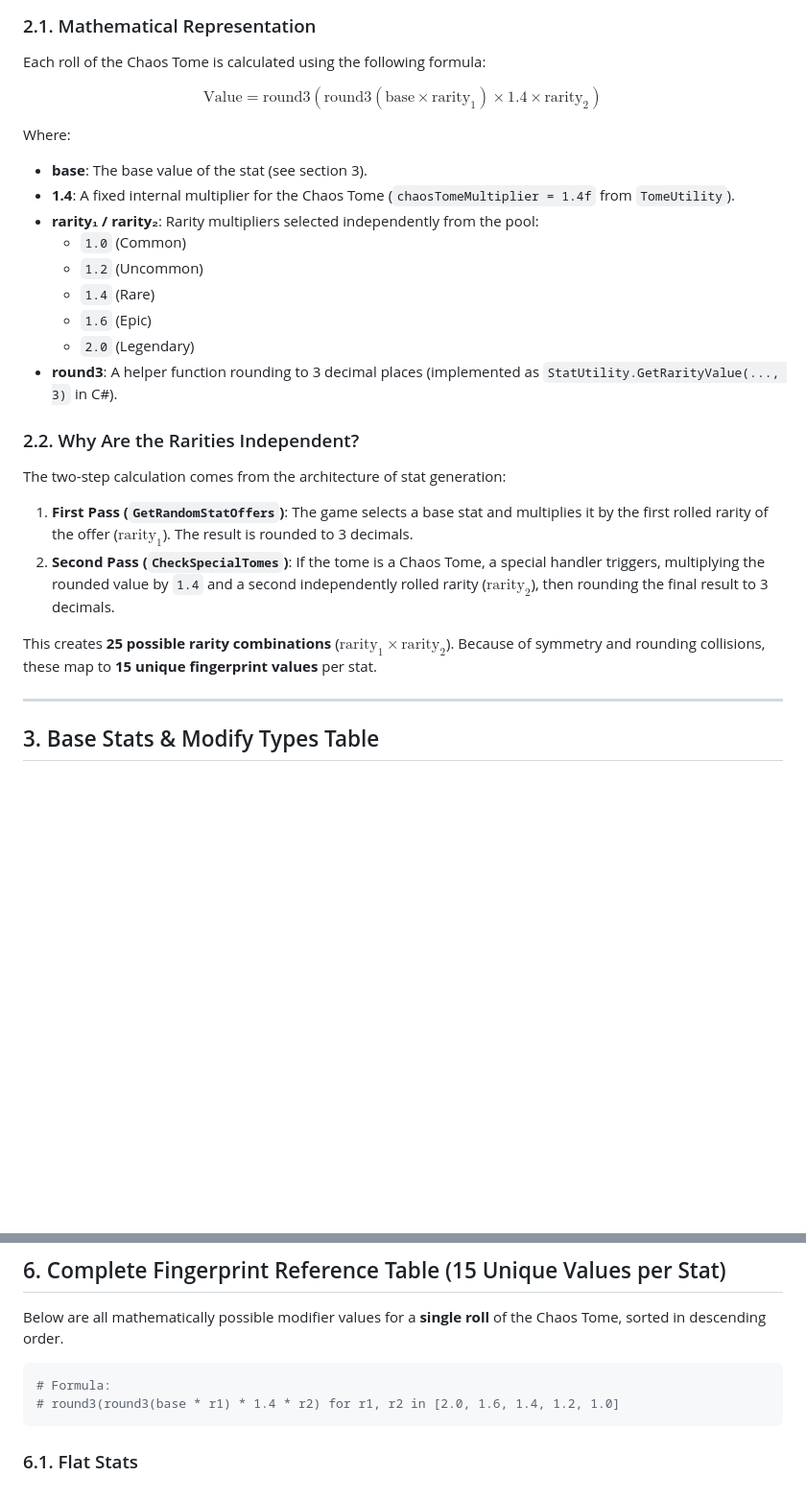
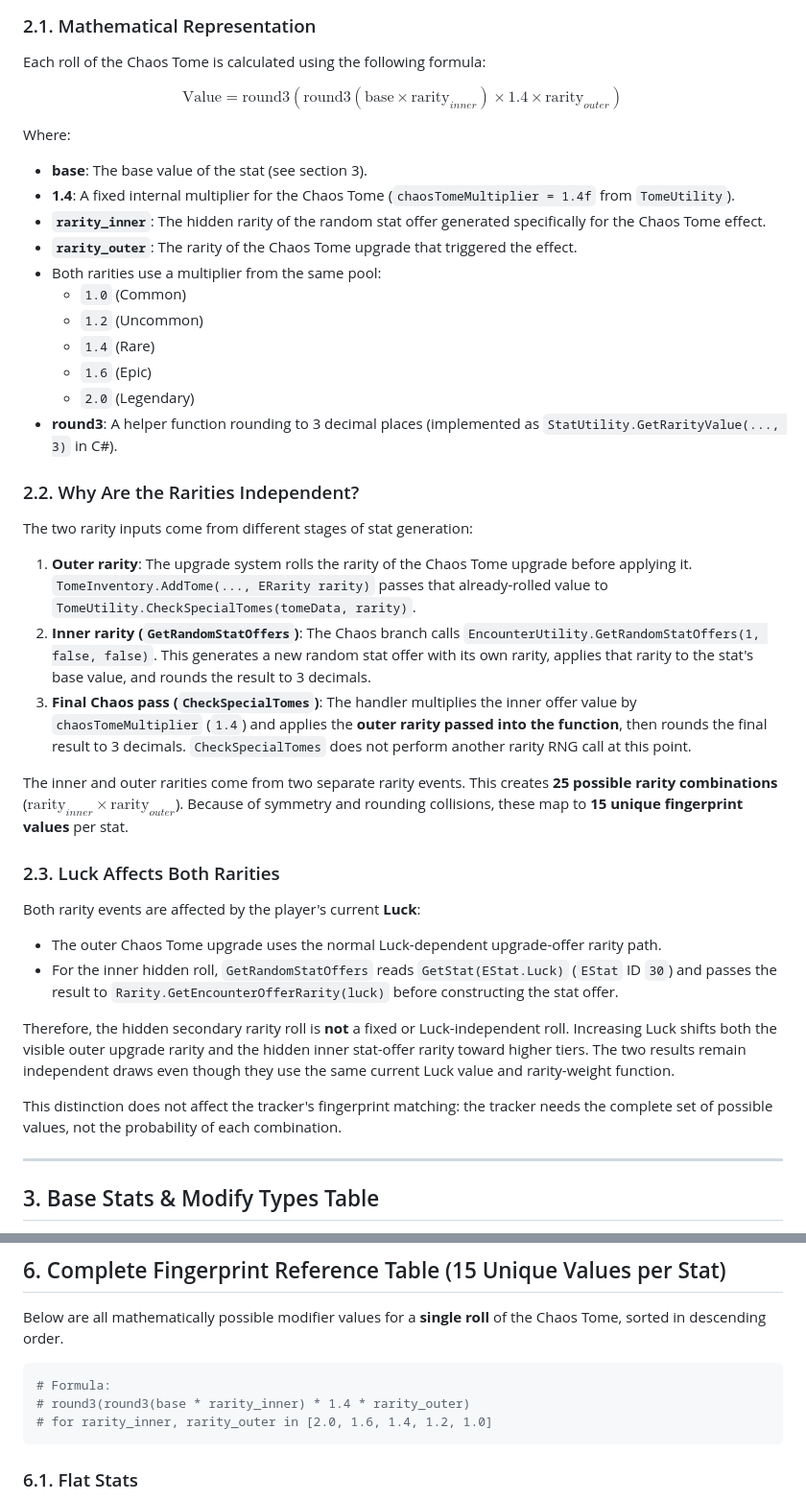
Before and after one commit to ALuiell/BonkScanner, a Markdown page: docs/mechanics/chaos_tome_mechanics.md, 2 parts joined by grey strips. Shown at 96% size. GitHub-like rendering; blank space fills up the shorter version.

Commit message:
docs: clarify Chaos Tome luck rarity rolls

````diff
--- a/docs/mechanics/chaos_tome_mechanics.md
+++ b/docs/mechanics/chaos_tome_mechanics.md
@@ -39,12 +39,14 @@ Unlike regular items and other tomes, the Megabonk developers implemented a dual
 ### 2.1. Mathematical Representation
 Each roll of the Chaos Tome is calculated using the following formula:
 
-$$\text{Value} = \text{round3}\left(\text{round3}(\text{base} \times \text{rarity}_1) \times 1.4 \times \text{rarity}_2\right)$$
+$$\text{Value} = \text{round3}\left(\text{round3}(\text{base} \times \text{rarity}_{inner}) \times 1.4 \times \text{rarity}_{outer}\right)$$
 
 Where:
 * **base**: The base value of the stat (see section 3).
 * **1.4**: A fixed internal multiplier for the Chaos Tome (`chaosTomeMultiplier = 1.4f` from `TomeUtility`).
-* **rarity₁ / rarity₂**: Rarity multipliers selected independently from the pool:
+* **`rarity_inner`**: The hidden rarity of the random stat offer generated specifically for the Chaos Tome effect.
+* **`rarity_outer`**: The rarity of the Chaos Tome upgrade that triggered the effect.
+* Both rarities use a multiplier from the same pool:
   * `1.0` (Common)
   * `1.2` (Uncommon)
   * `1.4` (Rare)
@@ -53,11 +55,23 @@ Where:
 * **round3**: A helper function rounding to 3 decimal places (implemented as `StatUtility.GetRarityValue(..., 3)` in C#).
 
 ### 2.2. Why Are the Rarities Independent?
-The two-step calculation comes from the architecture of stat generation:
-1. **First Pass (`GetRandomStatOffers`)**: The game selects a base stat and multiplies it by the first rolled rarity of the offer ($\text{rarity}_1$). The result is rounded to 3 decimals.
-2. **Second Pass (`CheckSpecialTomes`)**: If the tome is a Chaos Tome, a special handler triggers, multiplying the rounded value by `1.4` and a second independently rolled rarity ($\text{rarity}_2$), then rounding the final result to 3 decimals.
+The two rarity inputs come from different stages of stat generation:
+1. **Outer rarity**: The upgrade system rolls the rarity of the Chaos Tome upgrade before applying it. `TomeInventory.AddTome(..., ERarity rarity)` passes that already-rolled value to `TomeUtility.CheckSpecialTomes(tomeData, rarity)`.
+2. **Inner rarity (`GetRandomStatOffers`)**: The Chaos branch calls `EncounterUtility.GetRandomStatOffers(1, false, false)`. This generates a new random stat offer with its own rarity, applies that rarity to the stat's base value, and rounds the result to 3 decimals.
+3. **Final Chaos pass (`CheckSpecialTomes`)**: The handler multiplies the inner offer value by `chaosTomeMultiplier` (`1.4`) and applies the **outer rarity passed into the function**, then rounds the final result to 3 decimals. `CheckSpecialTomes` does not perform another rarity RNG call at this point.
 
-This creates **25 possible rarity combinations** ($\text{rarity}_1 \times \text{rarity}_2$). Because of symmetry and rounding collisions, these map to **15 unique fingerprint values** per stat.
+The inner and outer rarities come from two separate rarity events. This creates **25 possible rarity combinations** ($\text{rarity}_{inner} \times \text{rarity}_{outer}$). Because of symmetry and rounding collisions, these map to **15 unique fingerprint values** per stat.
+
+### 2.3. Luck Affects Both Rarities
+
+Both rarity events are affected by the player's current **Luck**:
+
+* The outer Chaos Tome upgrade uses the normal Luck-dependent upgrade-offer rarity path.
+* For the inner hidden roll, `GetRandomStatOffers` reads `GetStat(EStat.Luck)` (`EStat` ID `30`) and passes the result to `Rarity.GetEncounterOfferRarity(luck)` before constructing the stat offer.
+
+Therefore, the hidden secondary rarity roll is **not** a fixed or Luck-independent roll. Increasing Luck shifts both the visible outer upgrade rarity and the hidden inner stat-offer rarity toward higher tiers. The two results remain independent draws even though they use the same current Luck value and rarity-weight function.
+
+This distinction does not affect the tracker's fingerprint matching: the tracker needs the complete set of possible values, not the probability of each combination.
 
 ---
 
@@ -155,7 +169,8 @@ Below are all mathematically possible modifier values for a **single roll** of t
 
 ```python
 # Formula:
-# round3(round3(base * r1) * 1.4 * r2) for r1, r2 in [2.0, 1.6, 1.4, 1.2, 1.0]
+# round3(round3(base * rarity_inner) * 1.4 * rarity_outer)
+# for rarity_inner, rarity_outer in [2.0, 1.6, 1.4, 1.2, 1.0]
 ```
 
 ### 6.1. Flat Stats
````
